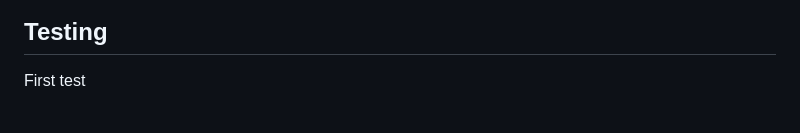
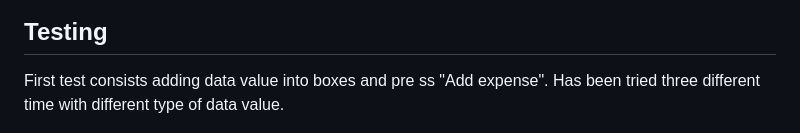
Before and after one commit to Studentofcodeinstitute/expense-tracker-renovated, a Markdown page: README.md, the part around the change printed below. Rendered like a GitHub page.

```diff
--- a/README.md
+++ b/README.md
@@ -44,6 +44,6 @@ It's assembled by three part;
 
 ## Testing
 
-First test
+First test consists adding data value into boxes and pre ss "Add expense". Has been tried three different time with different type of data value.
 
 ![alt text](assets/images/fullscreen.png)
```
Also changed, not shown: other parts of README.md (+14 -0 lines), assets/images/test3-2.png (added), assets/images/test3.png (added).
